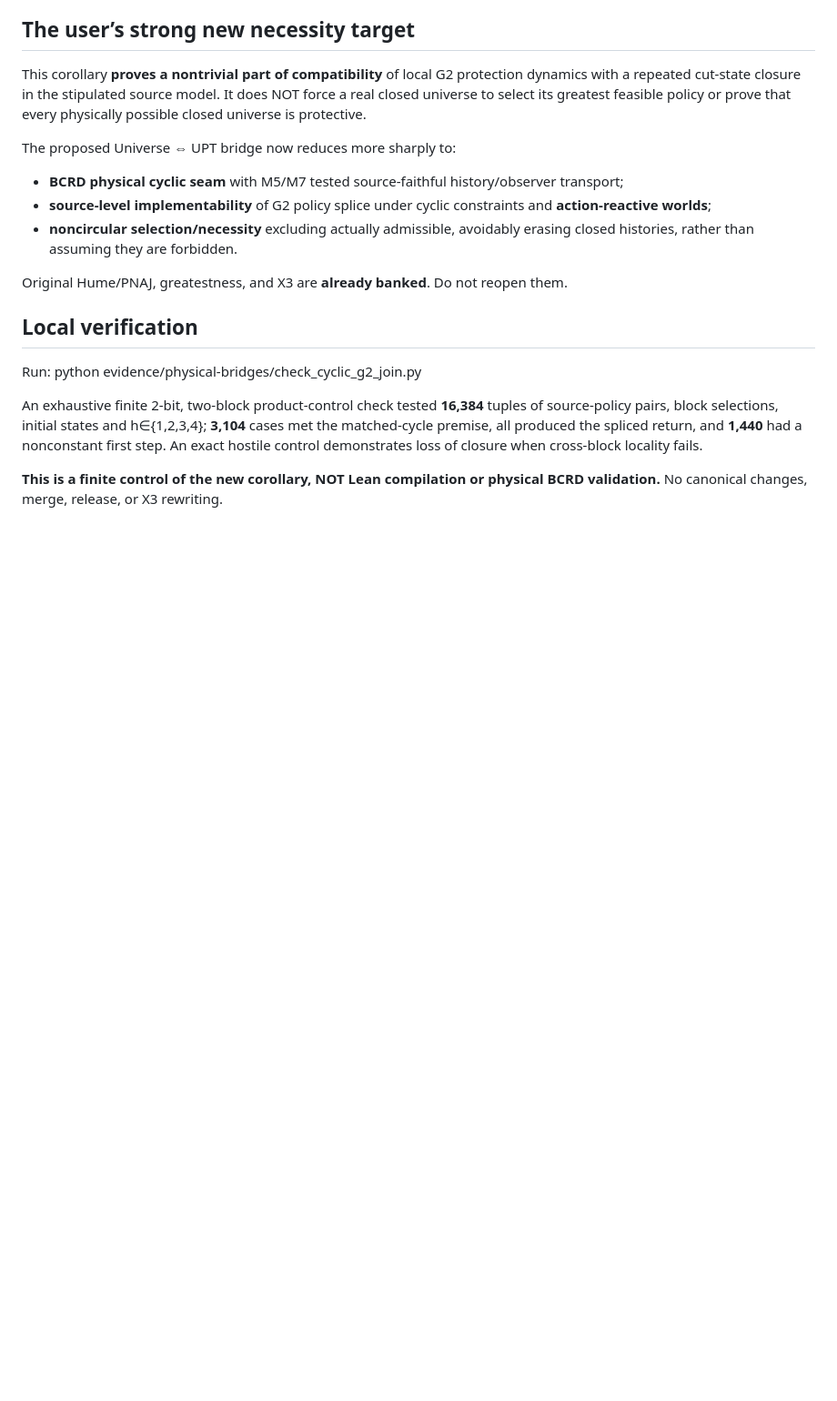
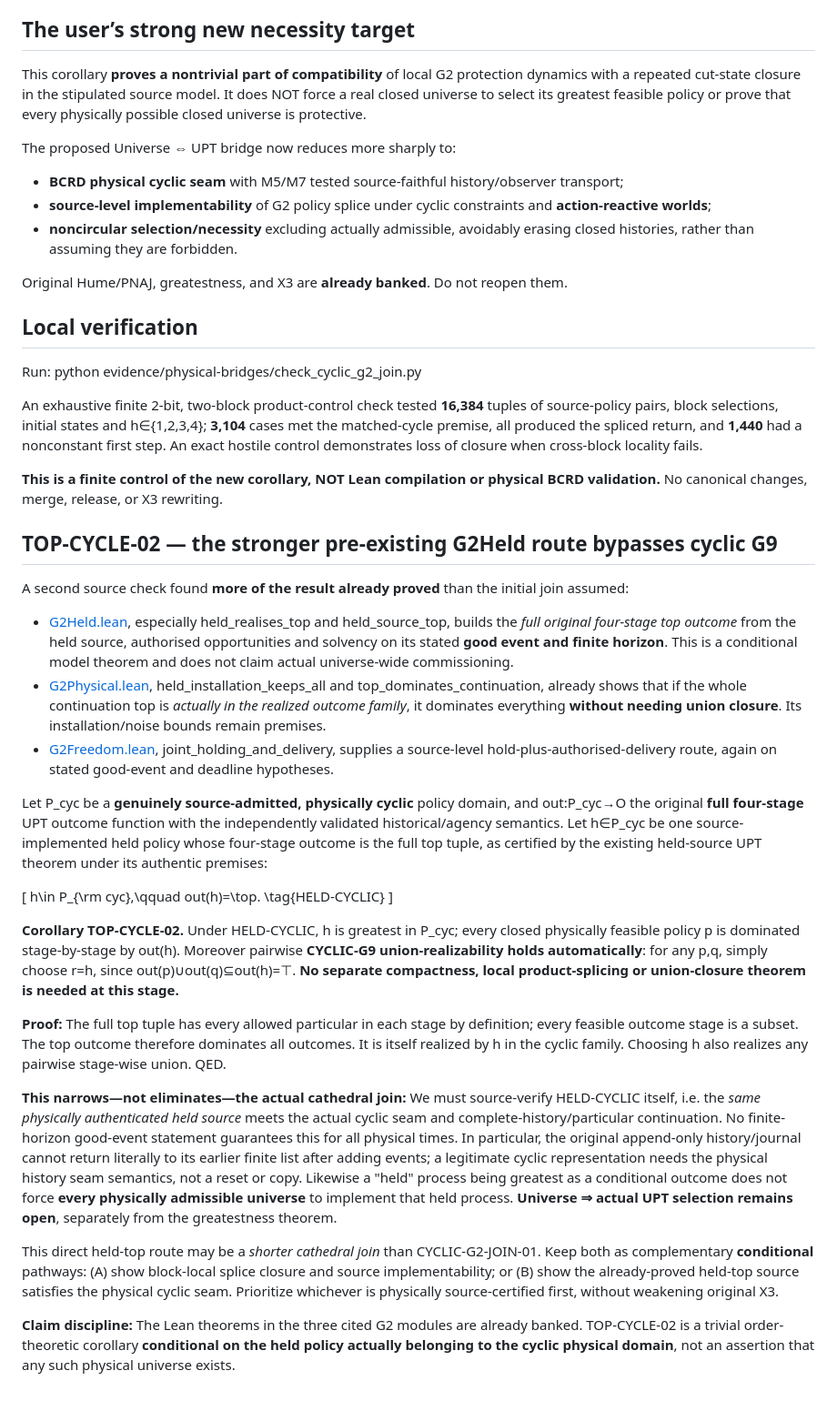
Before and after one commit to Tobillicious/universal-protection-theory, a Markdown page: evidence/physical-bridges/CATHEDRAL-CYCLE-G2-SPLICE-JOIN-2026-11-02.md, the part around the change. Shown at 91% size. GitHub-like rendering; blank space fills up the shorter version.

Commit message:
research: add shorter cathedral join from existing G2Held top; eliminate redundant cyclic G9 obligation when top is seam-admitted

```diff
--- a/evidence/physical-bridges/CATHEDRAL-CYCLE-G2-SPLICE-JOIN-2026-11-02.md
+++ b/evidence/physical-bridges/CATHEDRAL-CYCLE-G2-SPLICE-JOIN-2026-11-02.md
@@ -137,3 +137,29 @@ Run: python evidence/physical-bridges/check_cyclic_g2_join.py
 An exhaustive finite 2-bit, two-block product-control check tested **16,384** tuples of source-policy pairs, block selections, initial states and h∈{1,2,3,4}; **3,104** cases met the matched-cycle premise, all produced the spliced return, and **1,440** had a nonconstant first step. An exact hostile control demonstrates loss of closure when cross-block locality fails.
 
 **This is a finite control of the new corollary, NOT Lean compilation or physical BCRD validation.** No canonical changes, merge, release, or X3 rewriting.
+
+
+## TOP-CYCLE-02 — the stronger pre-existing G2Held route bypasses cyclic G9
+
+A second source check found **more of the result already proved** than the initial join assumed:
+
+- [G2Held.lean](https://github.com/Tobillicious/universal-protection-theory/blob/26abaa24b7e0f5715de0e9c85a25149adfbb5435/evidence/compiled-strongest/lean/Snuffy/G2Held.lean), especially held_realises_top and held_source_top, builds the *full original four-stage top outcome* from the held source, authorised opportunities and solvency on its stated **good event and finite horizon**. This is a conditional model theorem and does not claim actual universe-wide commissioning.
+- [G2Physical.lean](https://github.com/Tobillicious/universal-protection-theory/blob/26abaa24b7e0f5715de0e9c85a25149adfbb5435/evidence/compiled-strongest/lean/Snuffy/G2Physical.lean), held_installation_keeps_all and top_dominates_continuation, already shows that if the whole continuation top is *actually in the realized outcome family*, it dominates everything **without needing union closure**. Its installation/noise bounds remain premises.
+- [G2Freedom.lean](https://github.com/Tobillicious/universal-protection-theory/blob/26abaa24b7e0f5715de0e9c85a25149adfbb5435/evidence/compiled-strongest/lean/Snuffy/G2Freedom.lean), joint_holding_and_delivery, supplies a source-level hold-plus-authorised-delivery route, again on stated good-event and deadline hypotheses.
+
+Let P_cyc be a **genuinely source-admitted, physically cyclic** policy domain, and out:P_cyc→O the original **full four-stage** UPT outcome function with the independently validated historical/agency semantics. Let h∈P_cyc be one source-implemented held policy whose four-stage outcome is the full top tuple, as certified by the existing held-source UPT theorem under its authentic premises:
+
+\[
+h\in P_{\rm cyc},\qquad out(h)=\top.
+\tag{HELD-CYCLIC}
+\]
+
+**Corollary TOP-CYCLE-02.** Under HELD-CYCLIC, h is greatest in P_cyc; every closed physically feasible policy p is dominated stage-by-stage by out(h). Moreover pairwise **CYCLIC-G9 union-realizability holds automatically**: for any p,q, simply choose r=h, since out(p)∪out(q)⊆out(h)=⊤. **No separate compactness, local product-splicing or union-closure theorem is needed at this stage.**
+
+**Proof:** The full top tuple has every allowed particular in each stage by definition; every feasible outcome stage is a subset. The top outcome therefore dominates all outcomes. It is itself realized by h in the cyclic family. Choosing h also realizes any pairwise stage-wise union. QED.
+
+**This narrows—not eliminates—the actual cathedral join:** We must source-verify HELD-CYCLIC itself, i.e. the *same physically authenticated held source* meets the actual cyclic seam and complete-history/particular continuation. No finite-horizon good-event statement guarantees this for all physical times. In particular, the original append-only history/journal cannot return literally to its earlier finite list after adding events; a legitimate cyclic representation needs the physical history seam semantics, not a reset or copy. Likewise a "held" process being greatest as a conditional outcome does not force **every physically admissible universe** to implement that held process. **Universe ⇒ actual UPT selection remains open**, separately from the greatestness theorem.
+
+This direct held-top route may be a *shorter cathedral join* than CYCLIC-G2-JOIN-01. Keep both as complementary **conditional** pathways: (A) show block-local splice closure and source implementability; or (B) show the already-proved held-top source satisfies the physical cyclic seam. Prioritize whichever is physically source-certified first, without weakening original X3.
+
+**Claim discipline:** The Lean theorems in the three cited G2 modules are already banked. TOP-CYCLE-02 is a trivial order-theoretic corollary **conditional on the held policy actually belonging to the cyclic physical domain**, not an assertion that any such physical universe exists.
```
